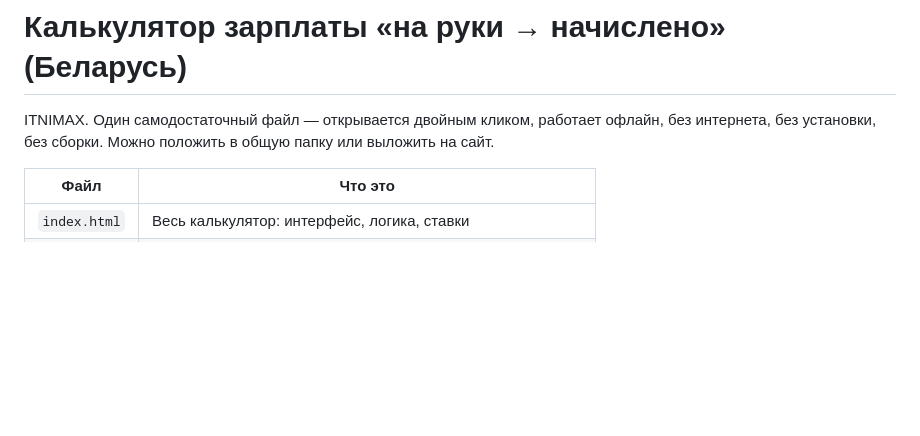
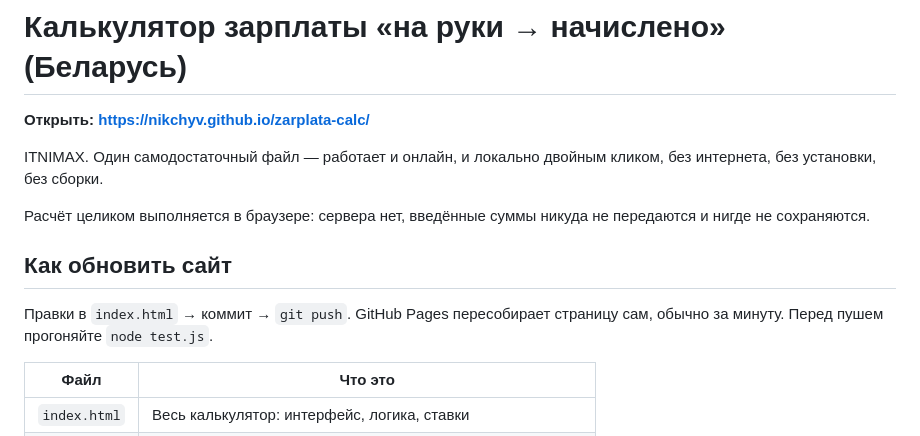
Before and after one commit to NikChyv/zarplata-calc, a Markdown page: README.md, the part around the change. Drawn GitHub-style; blank space fills up the shorter version.

Commit message:
README: ссылка на опубликованную версию и порядок обновления сайта
Co-Authored-By: Claude Opus 5 <noreply@anthropic.com>

```diff
--- a/README.md
+++ b/README.md
@@ -1,7 +1,17 @@
 # Калькулятор зарплаты «на руки → начислено» (Беларусь)
 
-ITNIMAX. Один самодостаточный файл — открывается двойным кликом, работает офлайн,
-без интернета, без установки, без сборки. Можно положить в общую папку или выложить на сайт.
+**Открыть: https://nikchyv.github.io/zarplata-calc/**
+
+ITNIMAX. Один самодостаточный файл — работает и онлайн, и локально двойным кликом,
+без интернета, без установки, без сборки.
+
+Расчёт целиком выполняется в браузере: сервера нет, введённые суммы никуда не
+передаются и нигде не сохраняются.
+
+## Как обновить сайт
+
+Правки в `index.html` → коммит → `git push`. GitHub Pages пересобирает страницу сам,
+обычно за минуту. Перед пушем прогоняйте `node test.js`.
 
 | Файл | Что это |
 |---|---|
```
